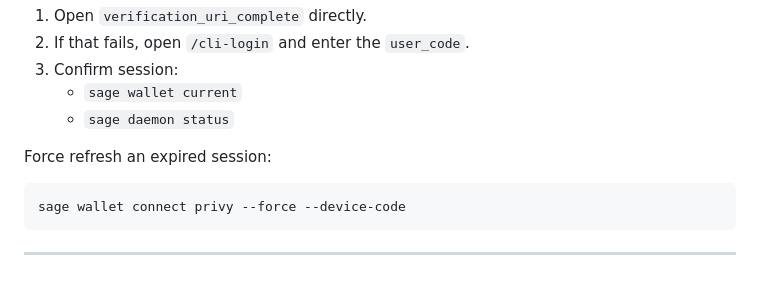
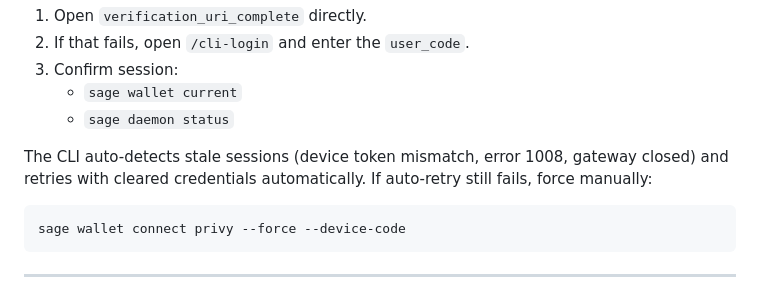
Before and after one commit to sage-protocol/landing-page, a Markdown page: OPENCLAW.md, the part around the change. Drawn GitHub-style.

````diff
--- a/OPENCLAW.md
+++ b/OPENCLAW.md
@@ -39,7 +39,7 @@ Recommended:
    - `sage wallet current`
    - `sage daemon status`
 
-Force refresh an expired session:
+The CLI auto-detects stale sessions (device token mismatch, error 1008, gateway closed) and retries with cleared credentials automatically. If auto-retry still fails, force manually:
 
 ```bash
 sage wallet connect privy --force --device-code
````
Also changed, not shown: SOUL.md (+1 -1 lines).
